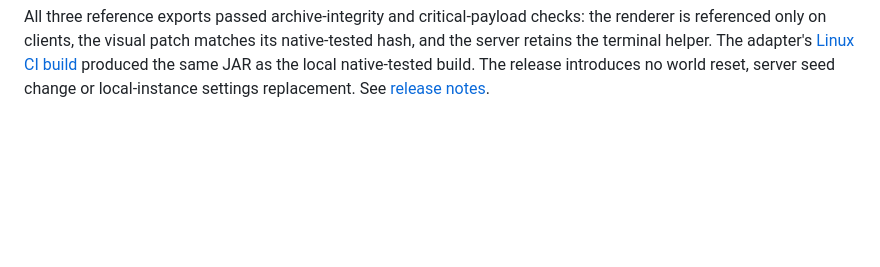
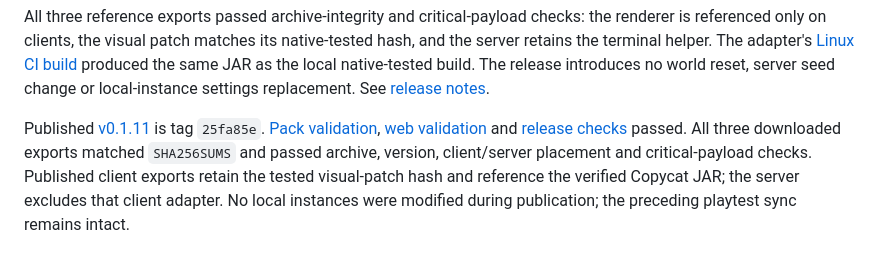
Before and after one commit to mannie-exe/create_sky, a Markdown page: docs/development/decisions.md, the part around the change. Drawn GitHub-style; blank space fills up the shorter version.

Commit message:
docs: record v0.1.11 release verification
- [checks]: verify published pack payloads
- [release]: link successful CI runs

```diff
--- a/docs/development/decisions.md
+++ b/docs/development/decisions.md
@@ -115,3 +115,13 @@ hash, and the server retains the terminal helper. The adapter's
 produced the same JAR as the local native-tested build. The release introduces no
 world reset, server seed change or local-instance settings replacement.
 See [release notes](../RELEASE_NOTES.md).
+
+Published [v0.1.11](https://github.com/mannie-exe/create_sky/releases/tag/v0.1.11)
+is tag `25fa85e`. [Pack validation](https://github.com/mannie-exe/create_sky/actions/runs/40116433107),
+[web validation](https://github.com/mannie-exe/create_sky/actions/runs/40116433194)
+and [release checks](https://github.com/mannie-exe/create_sky/actions/runs/40116434016)
+passed. All three downloaded exports matched `SHA256SUMS` and passed archive,
+version, client/server placement and critical-payload checks. Published client
+exports retain the tested visual-patch hash and reference the verified Copycat JAR;
+the server excludes that client adapter. No local instances were modified during
+publication; the preceding playtest sync remains intact.
```
